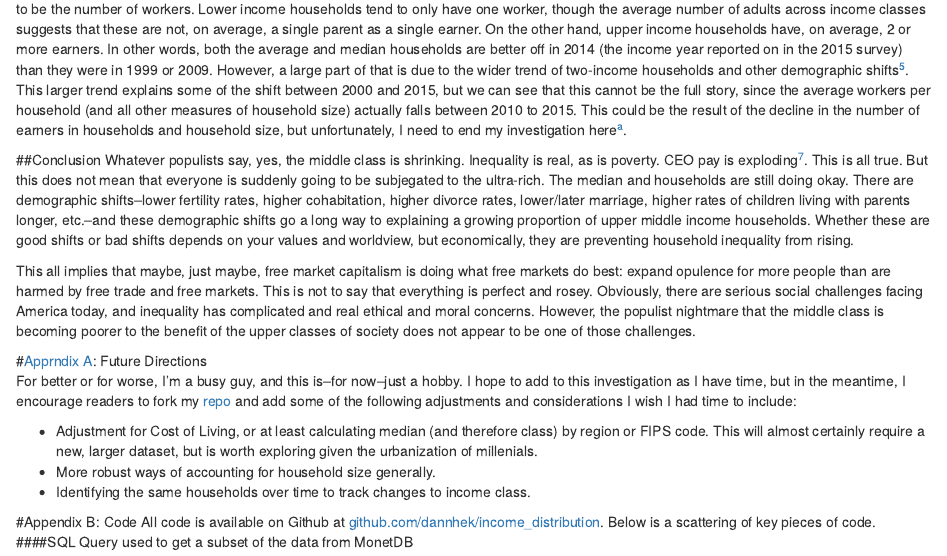
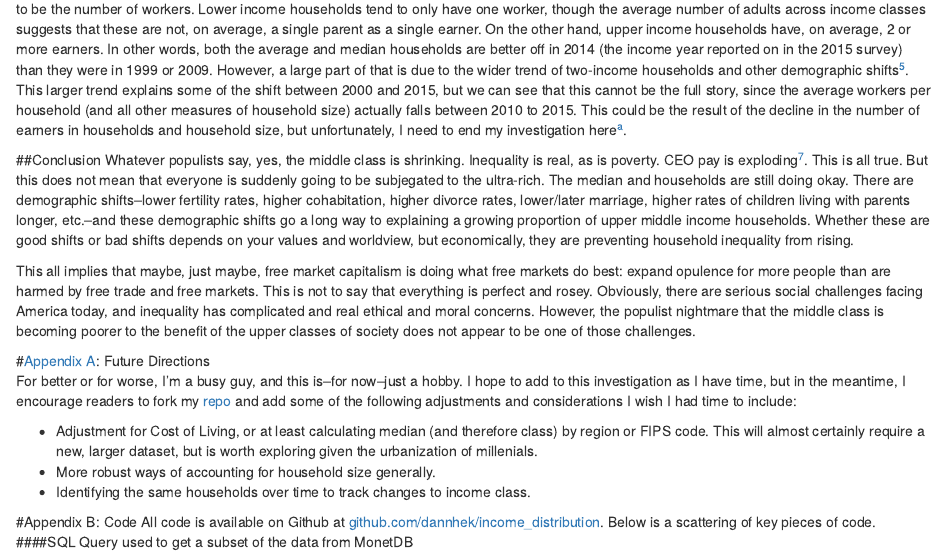
Before and after one commit to dannhek/income_distribution, an R Markdown document (writeup.rmd): the page in a window 1100 px wide, from 3540 px down. Rendered offline with R 4.5, knitr and Pandoc, with nearby package versions; some code elsewhere in the file could not run offline.

Commit message:
Fix typos in writeup

```diff
--- a/writeup.rmd
+++ b/writeup.rmd
@@ -139,7 +139,7 @@ Whatever populists say, yes, the middle class is shrinking. Inequality is real,
 
 This all implies that maybe, just maybe, free market capitalism is doing what free markets do best: expand opulence for more people than are harmed by free trade and free markets. This is not to say that everything is perfect and rosey. Obviously, there are serious social challenges facing America today, and inequality has complicated and real ethical and moral concerns. However, the populist nightmare that the middle class is becoming poorer to the benefit of the upper classes of society does not appear to be one of those challenges.
 
-#<a name=AppendixA>Apprndix A</a>: Future Directions
+#<a name=AppendixA>Appendix A</a>: Future Directions
 For better or for worse, I'm a busy guy, and this is--for now--just a hobby. I hope to add to this investigation as I have time, but in the meantime, I encourage readers to fork my [repo](https://github.com/dannhek/income_distribution/blob/master/README.md) and add some of the following adjustments and considerations I wish I had time to include:
 
 * Adjustment for Cost of Living, or at least calculating median (and therefore class) by region or FIPS code. This will almost certainly require a new, larger dataset, but is worth exploring given the urbanization of millenials.
```
